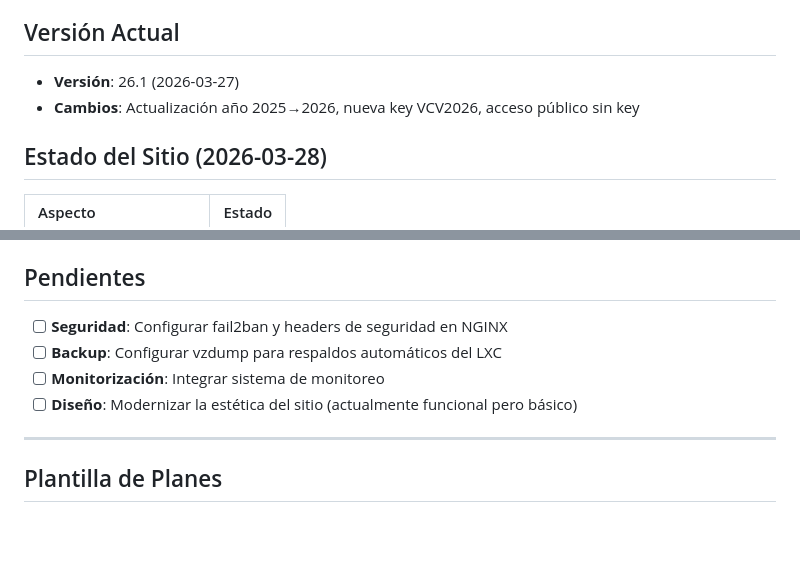
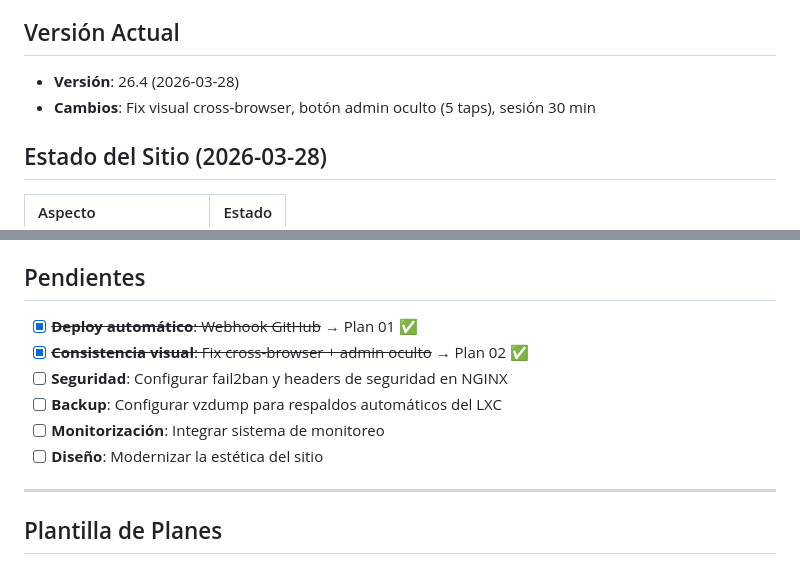
Before and after one commit to ricardomonla/assjdm-ViaCrusis, a Markdown page: docs/contexto/IA.md, 2 parts joined by grey strips. Drawn GitHub-style; blank space fills up the shorter version.

Commit message:
docs: plan 02 completado, contexto IA actualizado

```diff
--- a/docs/contexto/IA.md
+++ b/docs/contexto/IA.md
@@ -67,8 +67,8 @@ assjdm-ViaCrusis/
 
 ## Versión Actual
 
-- **Versión**: 26.1 (2026-03-27)
-- **Cambios**: Actualización año 2025→2026, nueva key VCV2026, acceso público sin key
+- **Versión**: 26.4 (2026-03-28)
+- **Cambios**: Fix visual cross-browser, botón admin oculto (5 taps), sesión 30 min
 
 ## Estado del Sitio (2026-03-28)
 
@@ -109,10 +109,12 @@ ssh root@10.0.10.203 'pct exec 116 -- bash -c "cd /var/www/vcby && COMANDO"'
 
 ## Pendientes
 
+- [x] ~~**Deploy automático**: Webhook GitHub~~ → Plan 01 ✅
+- [x] ~~**Consistencia visual**: Fix cross-browser + admin oculto~~ → Plan 02 ✅
 - [ ] **Seguridad**: Configurar fail2ban y headers de seguridad en NGINX
 - [ ] **Backup**: Configurar vzdump para respaldos automáticos del LXC
 - [ ] **Monitorización**: Integrar sistema de monitoreo
-- [ ] **Diseño**: Modernizar la estética del sitio (actualmente funcional pero básico)
+- [ ] **Diseño**: Modernizar la estética del sitio
 
 ---
 
```
Also changed, not shown: docs/plan/02_consistencia-visual.md (+9 -11 lines).
